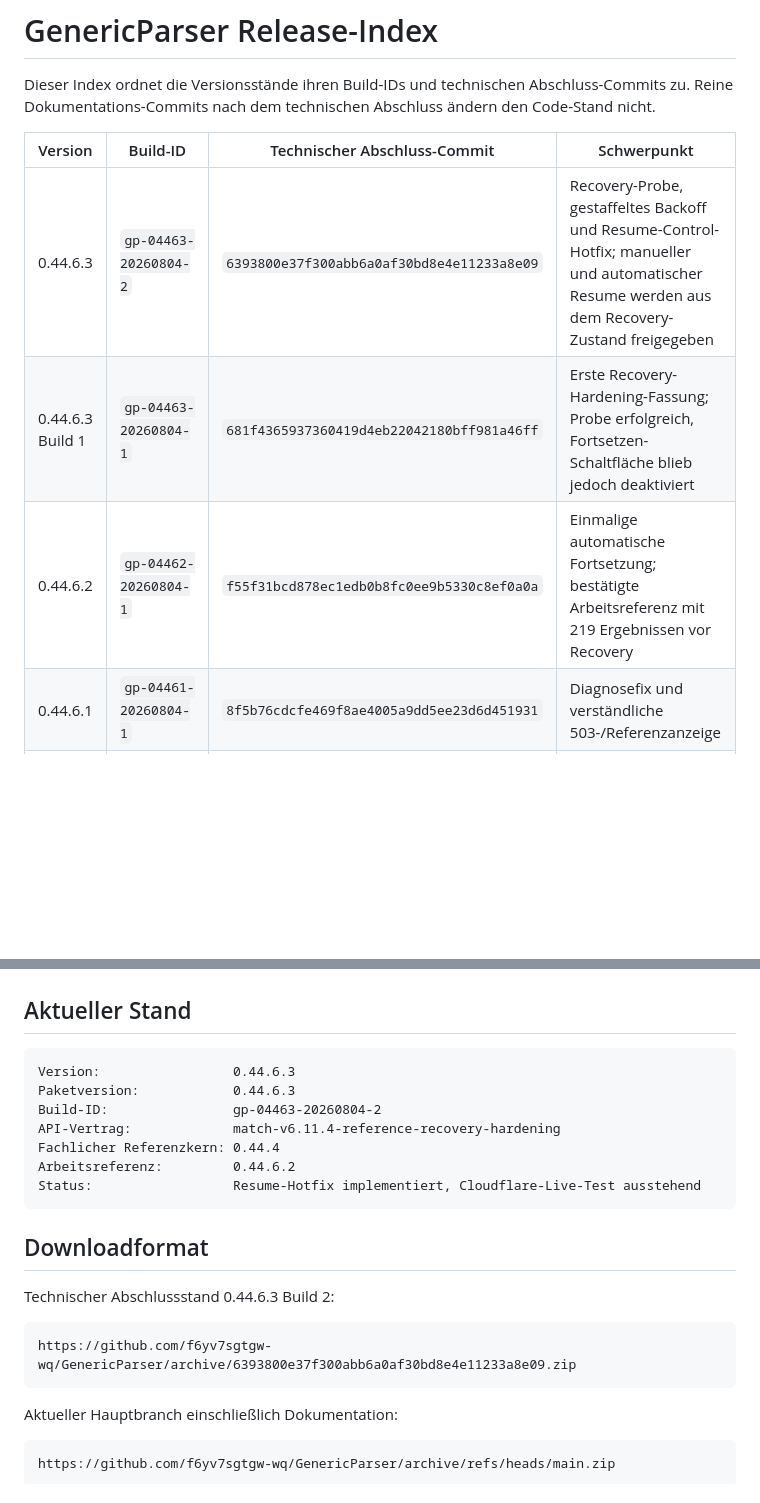
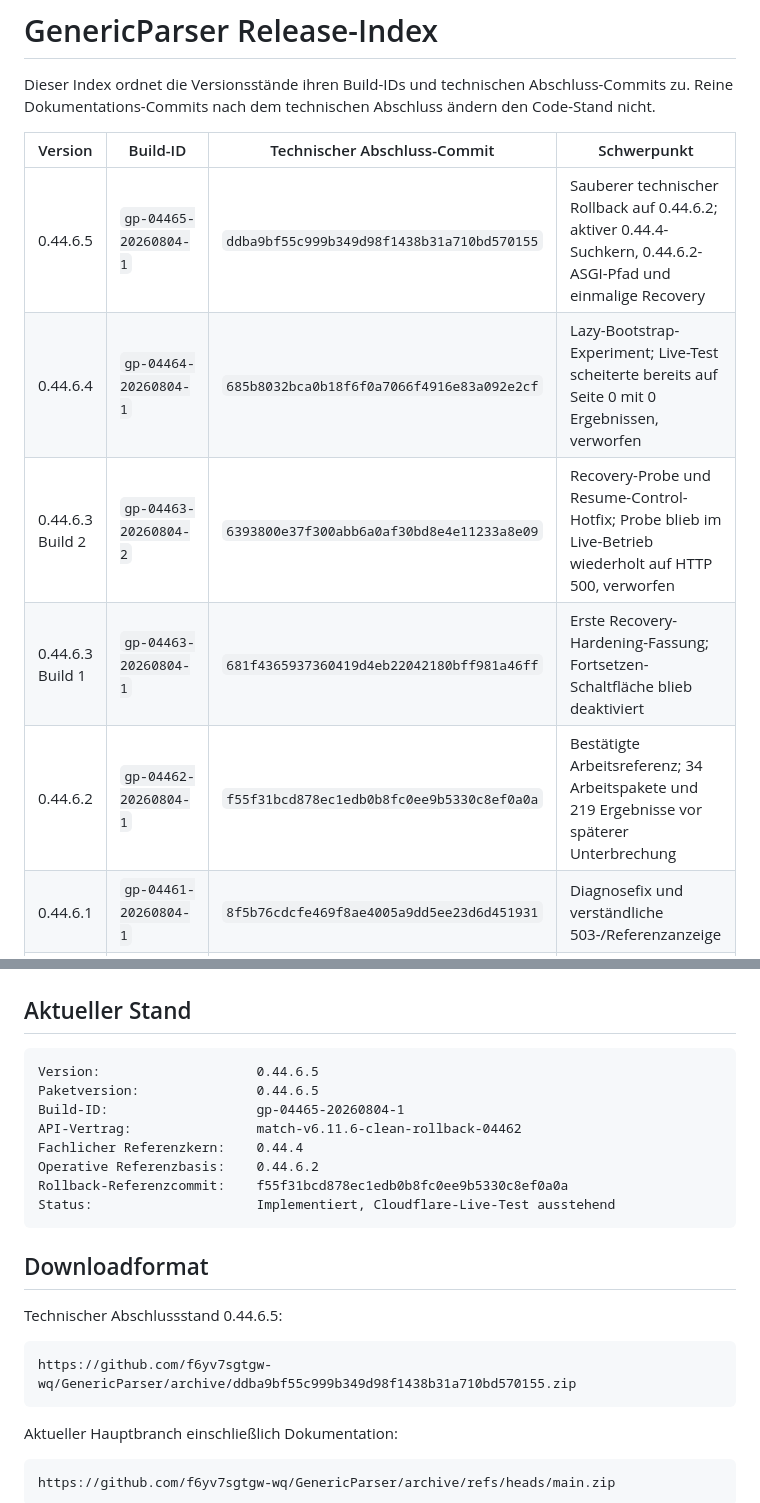
Before and after one commit to f6yv7sgtgw-wq/GenericParser, a Markdown page: docs/RELEASE_INDEX.md, 2 parts joined by grey strips. GitHub-like rendering; blank space fills up the shorter version.

Commit message:
Register 0.44.6.5 clean rollback release

````diff
--- a/docs/RELEASE_INDEX.md
+++ b/docs/RELEASE_INDEX.md
@@ -4,9 +4,11 @@ Dieser Index ordnet die Versionsstände ihren Build-IDs und technischen Abschlus
 
 | Version | Build-ID | Technischer Abschluss-Commit | Schwerpunkt |
 |---|---|---|---|
-| 0.44.6.3 | `gp-04463-20260804-2` | `6393800e37f300abb6a0af30bd8e4e11233a8e09` | Recovery-Probe, gestaffeltes Backoff und Resume-Control-Hotfix; manueller und automatischer Resume werden aus dem Recovery-Zustand freigegeben |
-| 0.44.6.3 Build 1 | `gp-04463-20260804-1` | `681f4365937360419d4eb22042180bff981a46ff` | Erste Recovery-Hardening-Fassung; Probe erfolgreich, Fortsetzen-Schaltfläche blieb jedoch deaktiviert |
-| 0.44.6.2 | `gp-04462-20260804-1` | `f55f31bcd878ec1edb0b8fc0ee9b5330c8ef0a0a` | Einmalige automatische Fortsetzung; bestätigte Arbeitsreferenz mit 219 Ergebnissen vor Recovery |
+| 0.44.6.5 | `gp-04465-20260804-1` | `ddba9bf55c999b349d98f1438b31a710bd570155` | Sauberer technischer Rollback auf 0.44.6.2; aktiver 0.44.4-Suchkern, 0.44.6.2-ASGI-Pfad und einmalige Recovery |
+| 0.44.6.4 | `gp-04464-20260804-1` | `685b8032bca0b18f6f0a7066f4916e83a092e2cf` | Lazy-Bootstrap-Experiment; Live-Test scheiterte bereits auf Seite 0 mit 0 Ergebnissen, verworfen |
+| 0.44.6.3 Build 2 | `gp-04463-20260804-2` | `6393800e37f300abb6a0af30bd8e4e11233a8e09` | Recovery-Probe und Resume-Control-Hotfix; Probe blieb im Live-Betrieb wiederholt auf HTTP 500, verworfen |
+| 0.44.6.3 Build 1 | `gp-04463-20260804-1` | `681f4365937360419d4eb22042180bff981a46ff` | Erste Recovery-Hardening-Fassung; Fortsetzen-Schaltfläche blieb deaktiviert |
+| 0.44.6.2 | `gp-04462-20260804-1` | `f55f31bcd878ec1edb0b8fc0ee9b5330c8ef0a0a` | Bestätigte Arbeitsreferenz; 34 Arbeitspakete und 219 Ergebnisse vor späterer Unterbrechung |
 | 0.44.6.1 | `gp-04461-20260804-1` | `8f5b76cdcfe469f8ae4005a9dd5ee23d6d451931` | Diagnosefix und verständliche 503-/Referenzanzeige |
 | 0.44.6 | `gp-0446-20260804-1` | `1178738c76fed1f5ff08b3f5841eb869650073ff` | Funktionaler Rückbau auf den 0.44.4-Suchkern |
 | 0.44.5.2 | `gp-04452-20260804-1` | `6a77260ba8d5db781f0ce9f58b770fa53520d672` | Experimentelle Direct-Worker-Linie; nicht als Referenz verwendet |
@@ -26,21 +28,22 @@ Dieser Index ordnet die Versionsstände ihren Build-IDs und technischen Abschlus
 ## Aktueller Stand
 
 ```text
-Version:                 0.44.6.3
-Paketversion:            0.44.6.3
-Build-ID:                gp-04463-20260804-2
-API-Vertrag:             match-v6.11.4-reference-recovery-hardening
-Fachlicher Referenzkern: 0.44.4
-Arbeitsreferenz:         0.44.6.2
-Status:                  Resume-Hotfix implementiert, Cloudflare-Live-Test ausstehend
+Version:                    0.44.6.5
+Paketversion:               0.44.6.5
+Build-ID:                   gp-04465-20260804-1
+API-Vertrag:                match-v6.11.6-clean-rollback-04462
+Fachlicher Referenzkern:    0.44.4
+Operative Referenzbasis:    0.44.6.2
+Rollback-Referenzcommit:    f55f31bcd878ec1edb0b8fc0ee9b5330c8ef0a0a
+Status:                     Implementiert, Cloudflare-Live-Test ausstehend
 ```
 
 ## Downloadformat
 
-Technischer Abschlussstand 0.44.6.3 Build 2:
+Technischer Abschlussstand 0.44.6.5:
 
 ```text
-https://github.com/f6yv7sgtgw-wq/GenericParser/archive/6393800e37f300abb6a0af30bd8e4e11233a8e09.zip
+https://github.com/f6yv7sgtgw-wq/GenericParser/archive/ddba9bf55c999b349d98f1438b31a710bd570155.zip
 ```
 
 Aktueller Hauptbranch einschließlich Dokumentation:
````
